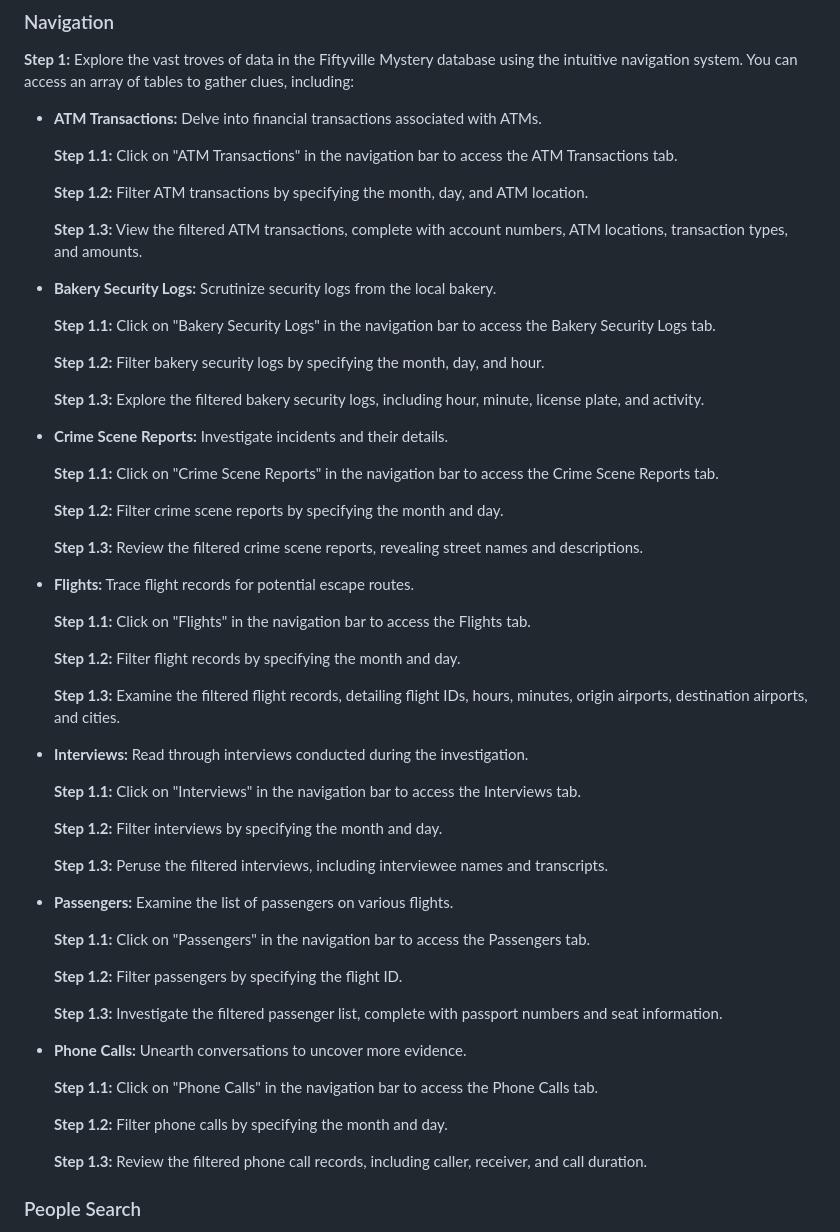
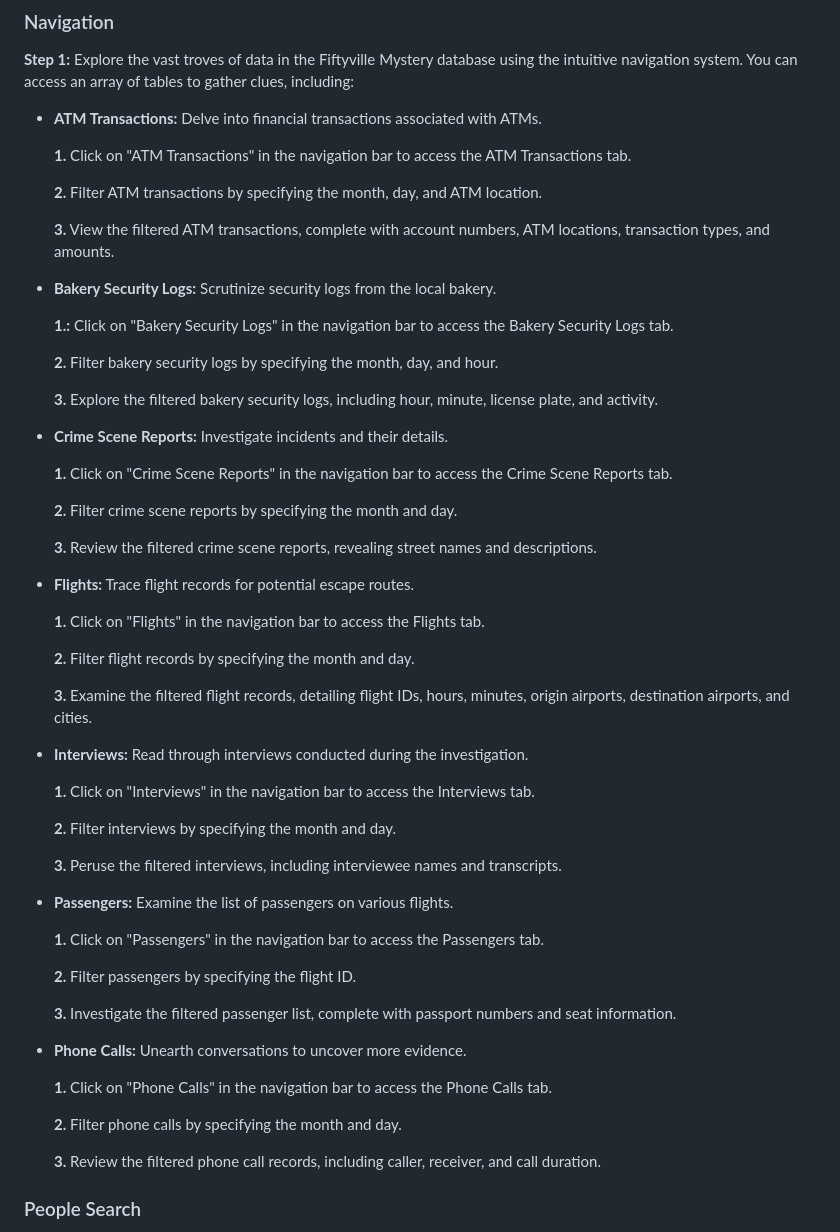
Before and after one commit to edmarregie/cs50x_project, a Markdown page: README.md, the part around the change. Rendered like a GitHub page.

Commit message:
Update numbering README.md

```diff
--- a/README.md
+++ b/README.md
@@ -27,59 +27,59 @@ pip install cs50
 
 - **ATM Transactions:** Delve into financial transactions associated with ATMs.
 
-  **Step 1.1:** Click on "ATM Transactions" in the navigation bar to access the ATM Transactions tab.
+  **1.** Click on "ATM Transactions" in the navigation bar to access the ATM Transactions tab.
 
-  **Step 1.2:** Filter ATM transactions by specifying the month, day, and ATM location.
+  **2.** Filter ATM transactions by specifying the month, day, and ATM location.
 
-  **Step 1.3:** View the filtered ATM transactions, complete with account numbers, ATM locations, transaction types, and amounts.
+  **3.** View the filtered ATM transactions, complete with account numbers, ATM locations, transaction types, and amounts.
 
 - **Bakery Security Logs:** Scrutinize security logs from the local bakery.
 
-  **Step 1.1:** Click on "Bakery Security Logs" in the navigation bar to access the Bakery Security Logs tab.
+  **1.:** Click on "Bakery Security Logs" in the navigation bar to access the Bakery Security Logs tab.
 
-  **Step 1.2:** Filter bakery security logs by specifying the month, day, and hour.
+  **2.** Filter bakery security logs by specifying the month, day, and hour.
 
-  **Step 1.3:** Explore the filtered bakery security logs, including hour, minute, license plate, and activity.
+  **3.** Explore the filtered bakery security logs, including hour, minute, license plate, and activity.
 
 - **Crime Scene Reports:** Investigate incidents and their details.
 
-  **Step 1.1:** Click on "Crime Scene Reports" in the navigation bar to access the Crime Scene Reports tab.
+  **1.** Click on "Crime Scene Reports" in the navigation bar to access the Crime Scene Reports tab.
 
-  **Step 1.2:** Filter crime scene reports by specifying the month and day.
+  **2.** Filter crime scene reports by specifying the month and day.
 
-  **Step 1.3:** Review the filtered crime scene reports, revealing street names and descriptions.
+  **3.** Review the filtered crime scene reports, revealing street names and descriptions.
 
 - **Flights:** Trace flight records for potential escape routes.
 
-  **Step 1.1:** Click on "Flights" in the navigation bar to access the Flights tab.
+  **1.** Click on "Flights" in the navigation bar to access the Flights tab.
 
-  **Step 1.2:** Filter flight records by specifying the month and day.
+  **2.** Filter flight records by specifying the month and day.
 
-  **Step 1.3:** Examine the filtered flight records, detailing flight IDs, hours, minutes, origin airports, destination airports, and cities.
+  **3.** Examine the filtered flight records, detailing flight IDs, hours, minutes, origin airports, destination airports, and cities.
 
 - **Interviews:** Read through interviews conducted during the investigation.
 
-  **Step 1.1:** Click on "Interviews" in the navigation bar to access the Interviews tab.
+  **1.** Click on "Interviews" in the navigation bar to access the Interviews tab.
 
-  **Step 1.2:** Filter interviews by specifying the month and day.
+  **2.** Filter interviews by specifying the month and day.
 
-  **Step 1.3:** Peruse the filtered interviews, including interviewee names and transcripts.
+  **3.** Peruse the filtered interviews, including interviewee names and transcripts.
 
 - **Passengers:** Examine the list of passengers on various flights.
 
-  **Step 1.1:** Click on "Passengers" in the navigation bar to access the Passengers tab.
+  **1.** Click on "Passengers" in the navigation bar to access the Passengers tab.
 
-  **Step 1.2:** Filter passengers by specifying the flight ID.
+  **2.** Filter passengers by specifying the flight ID.
 
-  **Step 1.3:** Investigate the filtered passenger list, complete with passport numbers and seat information.
+  **3.** Investigate the filtered passenger list, complete with passport numbers and seat information.
 
 - **Phone Calls:** Unearth conversations to uncover more evidence.
 
-  **Step 1.1:** Click on "Phone Calls" in the navigation bar to access the Phone Calls tab.
+  **1.** Click on "Phone Calls" in the navigation bar to access the Phone Calls tab.
 
-  **Step 1.2:** Filter phone calls by specifying the month and day.
+  **2.** Filter phone calls by specifying the month and day.
 
-  **Step 1.3:** Review the filtered phone call records, including caller, receiver, and call duration.
+  **3.** Review the filtered phone call records, including caller, receiver, and call duration.
 
 ### People Search
 
```
